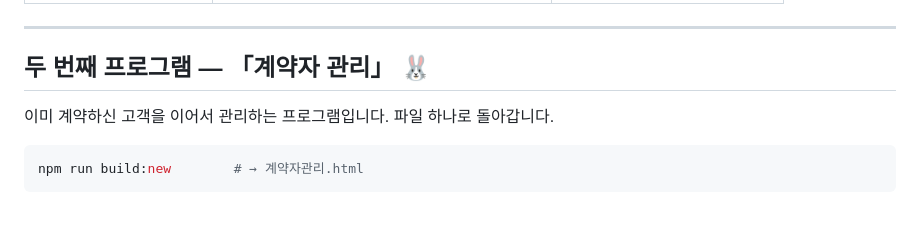
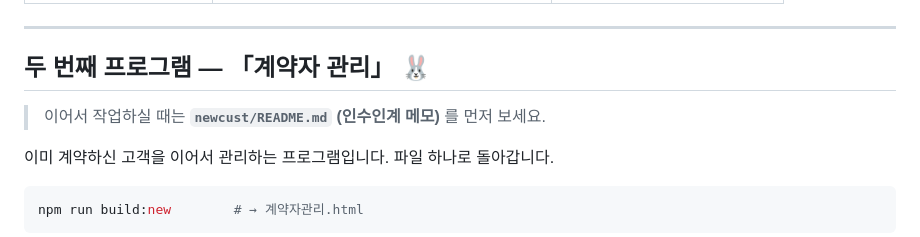
Before and after one commit to toy80318-sys/toylee, a Markdown page: README.md, the part around the change. Drawn GitHub-style; blank space fills up the shorter version.

```diff
--- a/README.md
+++ b/README.md
@@ -22,6 +22,8 @@
 ---
 
 ## 두 번째 프로그램 — 「계약자 관리」 🐰
+
+> 이어서 작업하실 때는 **`newcust/README.md` (인수인계 메모)** 를 먼저 보세요.
 
 이미 계약하신 고객을 이어서 관리하는 프로그램입니다. 파일 하나로 돌아갑니다.
 
```
Also changed, not shown: newcust/README.md (added, +146 -0 lines).
